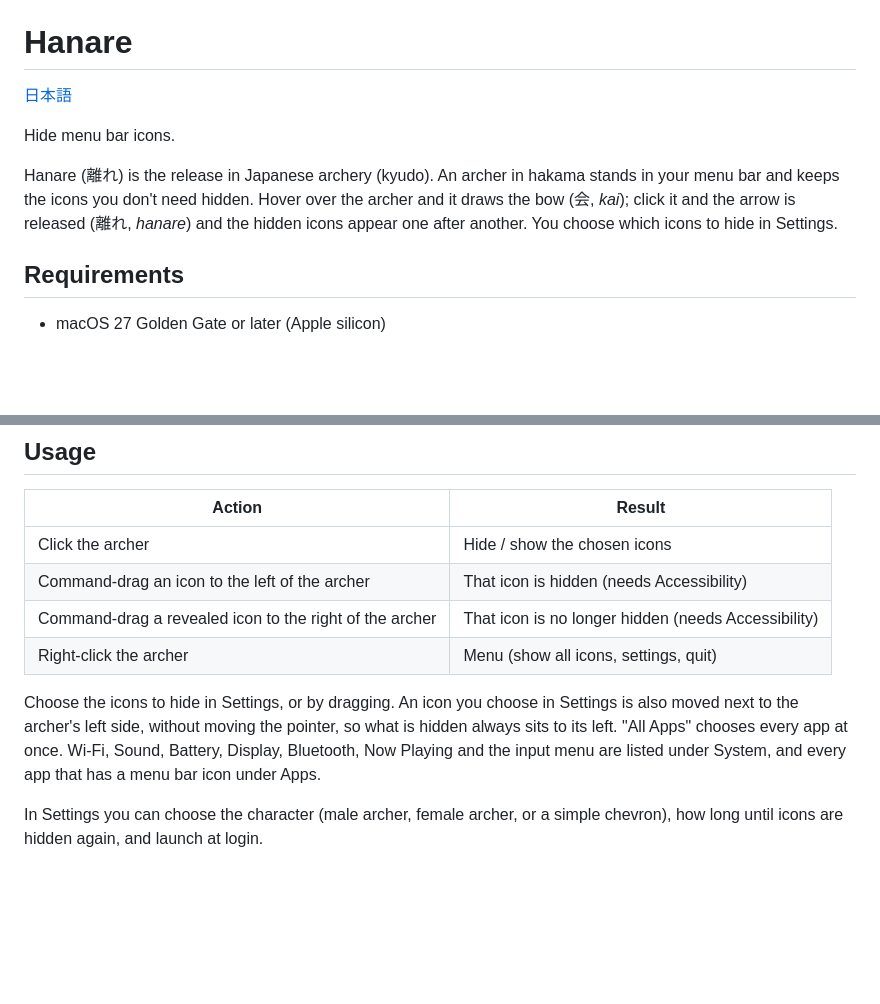
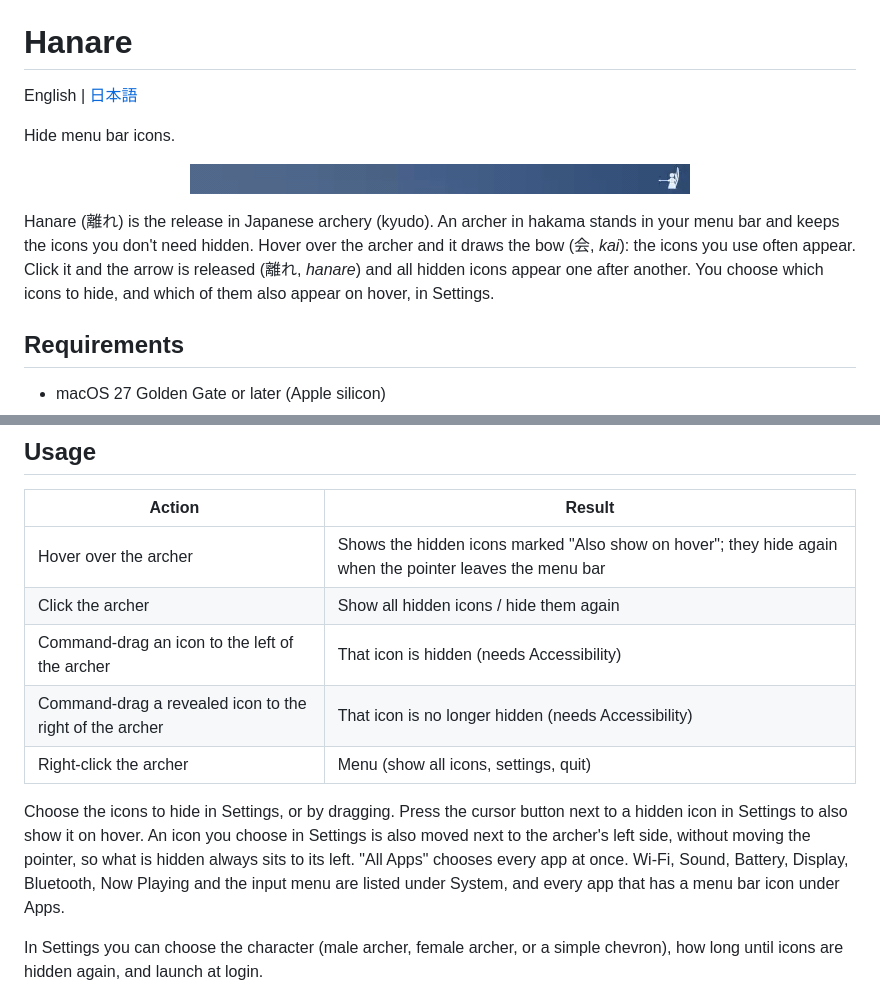
Before and after one commit to ohsawa0515/hanare, a Markdown page: README.md, 2 parts joined by grey strips. Rendered like a GitHub page; pictures changed too: docs/demo.gif (added); blank space fills up the shorter version.

```diff
--- a/README.md
+++ b/README.md
@@ -1,10 +11,14 @@
 # Hanare
 
-[日本語](README.ja.md)
+English | [日本語](README.ja.md)
 
 Hide menu bar icons.
 
-Hanare (離れ) is the release in Japanese archery (kyudo). An archer in hakama stands in your menu bar and keeps the icons you don't need hidden. Hover over the archer and it draws the bow (会, *kai*); click it and the arrow is released (離れ, *hanare*) and the hidden icons appear one after another. You choose which icons to hide in Settings.
+<p align="center">
+  <img src="docs/demo.gif" alt="Hanare demo">
+</p>
+
+Hanare (離れ) is the release in Japanese archery (kyudo). An archer in hakama stands in your menu bar and keeps the icons you don't need hidden. Hover over the archer and it draws the bow (会, *kai*): the icons you use often appear. Click it and the arrow is released (離れ, *hanare*) and all hidden icons appear one after another. You choose which icons to hide, and which of them also appear on hover, in Settings.
 
 ## Requirements
 
@@ -34,12 +48,13 @@ On launch, the icons to the left of the archer are hidden, so the menu bar layou
 
 | Action | Result |
 | --- | --- |
-| Click the archer | Hide / show the chosen icons |
+| Hover over the archer | Shows the hidden icons marked "Also show on hover"; they hide again when the pointer leaves the menu bar |
+| Click the archer | Show all hidden icons / hide them again |
 | Command-drag an icon to the left of the archer | That icon is hidden (needs Accessibility) |
 | Command-drag a revealed icon to the right of the archer | That icon is no longer hidden (needs Accessibility) |
 | Right-click the archer | Menu (show all icons, settings, quit) |
 
-Choose the icons to hide in Settings, or by dragging. An icon you choose in Settings is also moved next to the archer's left side, without moving the pointer, so what is hidden always sits to its left. "All Apps" chooses every app at once. Wi-Fi, Sound, Battery, Display, Bluetooth, Now Playing and the input menu are listed under System, and every app that has a menu bar icon under Apps.
+Choose the icons to hide in Settings, or by dragging. Press the cursor button next to a hidden icon in Settings to also show it on hover. An icon you choose in Settings is also moved next to the archer's left side, without moving the pointer, so what is hidden always sits to its left. "All Apps" chooses every app at once. Wi-Fi, Sound, Battery, Display, Bluetooth, Now Playing and the input menu are listed under System, and every app that has a menu bar icon under Apps.
 
 In Settings you can choose the character (male archer, female archer, or a simple chevron), how long until icons are hidden again, and launch at login.
 
```
Also changed, not shown: other parts of README.md (+10 -0 lines), README.ja.md (+19 -4 lines), docs/logo.png (added), 16 other files.
